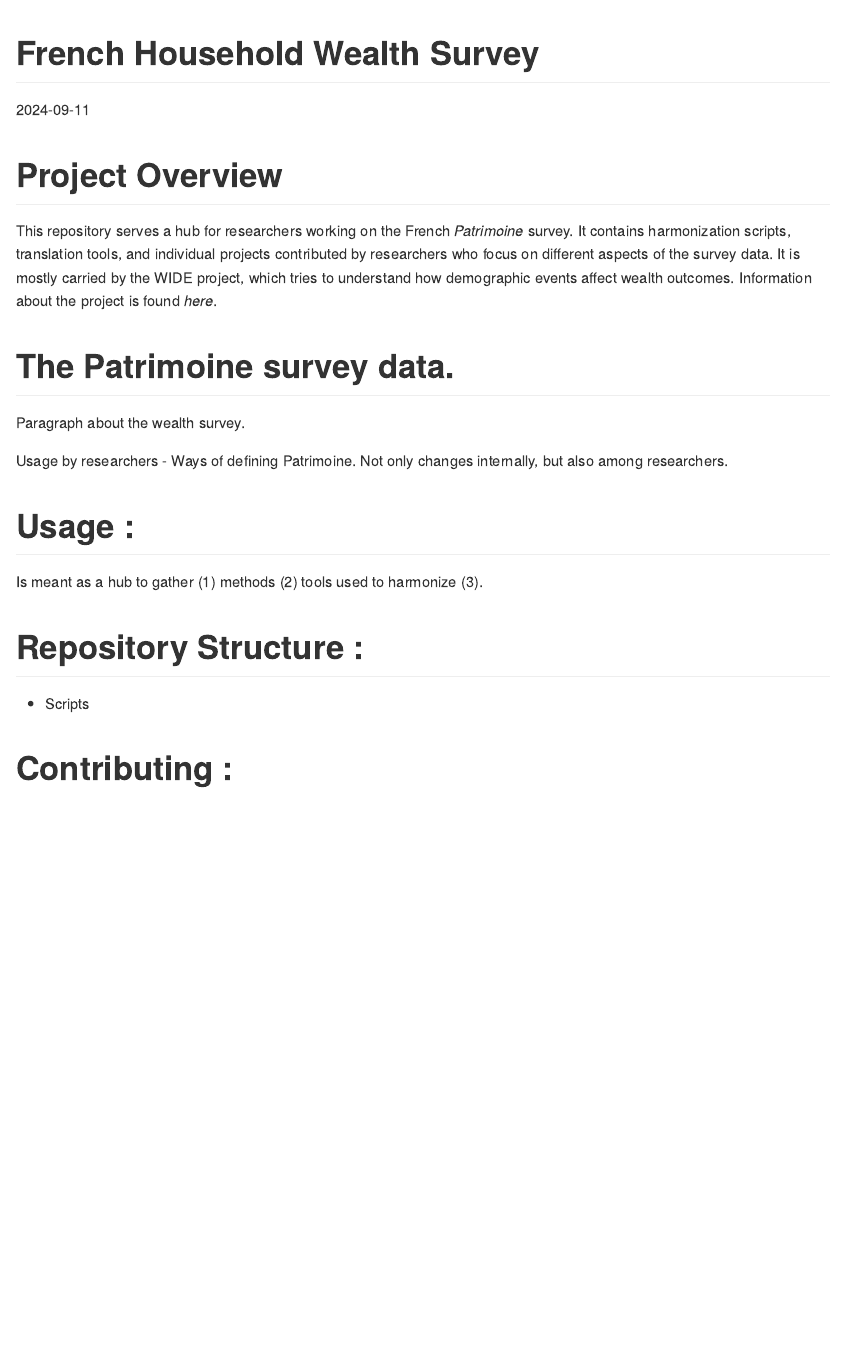
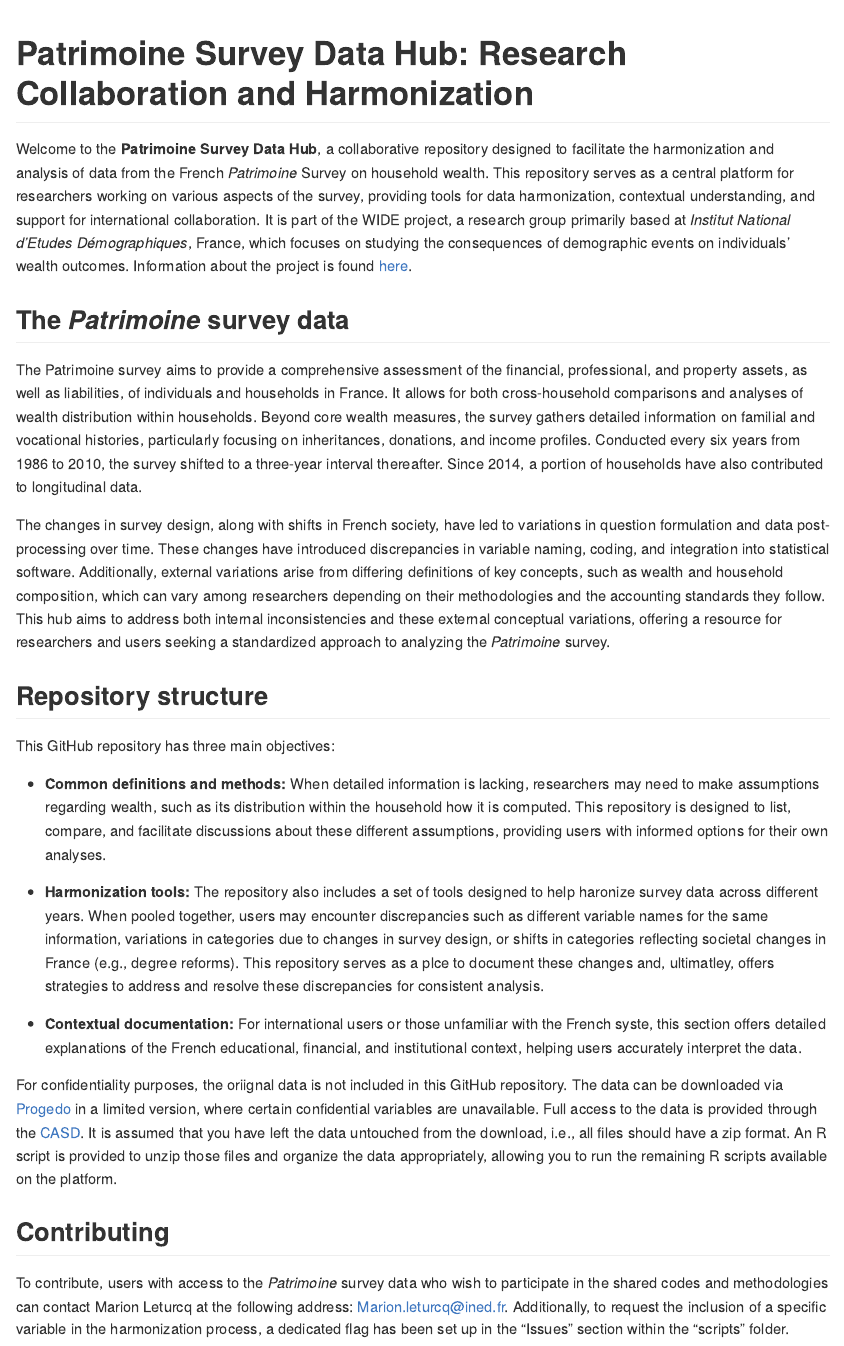
Before and after one commit to yanisrahmouni/wide, an R Markdown document (README.Rmd): the page in a window 1100 px wide, from its top. The pictures show the output file README.md that the author committed with the source, drawn offline in the style of GitHub.

Commit message:
final version of the README

```diff
--- a/README.Rmd
+++ b/README.Rmd
@@ -5,22 +3,27 @@
 ---
 
-## Project Overview
+# Patrimoine Survey Data Hub: Research Collaboration and Harmonization
 
-This repository serves a hub for researchers working on the French *Patrimoine* survey. It contains harmonization scripts, translation tools, and individual projects contributed by researchers who focus on different aspects of the survey data. It is mostly carried by the WIDE project, which tries to understand how demographic events affect wealth outcomes. Information about the project is found *here*.
+Welcome to the **Patrimoine Survey Data Hub**, a collaborative repository designed to facilitate the harmonization and analysis of data from the French *Patrimoine* Survey on household wealth. This repository serves as a central platform for researchers working on various aspects of the survey, providing tools for data harmonization, contextual understanding, and support for international collaboration. It is part of the WIDE project, a research group primarily based at *Institut National d'Etudes Démographiques*, France, which focuses on studying the consequences of demographic events on individuals' wealth outcomes. Information about the project is found [here](https://wide.site.ined.fr/en/about/).
 
-# The Patrimoine survey data.
+## The *Patrimoine* survey data
 
-Paragraph about the wealth survey.
+The Patrimoine survey aims to provide a comprehensive assessment of the financial, professional, and property assets, as well as liabilities, of individuals and households in France. It allows for both cross-household comparisons and analyses of wealth distribution within households. Beyond core wealth measures, the survey gathers detailed information on familial and vocational histories, particularly focusing on inheritances, donations, and income profiles. Conducted every six years from 1986 to 2010, the survey shifted to a three-year interval thereafter. Since 2014, a portion of households have also contributed to longitudinal data.
 
-Usage by researchers - Ways of defining Patrimoine. Not only changes internally, but also among researchers.
+The changes in survey design, along with shifts in French society, have led to variations in question formulation and data post-processing over time. These changes have introduced discrepancies in variable naming, coding, and integration into statistical software. Additionally, external variations arise from differing definitions of key concepts, such as wealth and household composition, which can vary among researchers depending on their methodologies and the accounting standards they follow. This hub aims to address both internal inconsistencies and these external conceptual variations, offering a resource for researchers and users seeking a standardized approach to analyzing the *Patrimoine* survey.
 
-# Usage :
+## Repository structure
 
-Is meant as a hub to gather (1) methods (2) tools used to harmonize (3).
+This GitHub repository has three main objectives:
 
-# Repository Structure :
+- **Common definitions and methods:** When detailed information is lacking, researchers may need to make assumptions regarding wealth, such as its distribution within the household how it is computed. This repository is designed to list, compare, and facilitate discussions about these different assumptions, providing users with informed options for their own analyses.
 
-- Scripts
+- **Harmonization tools:** The repository also includes a set of tools designed to help haronize survey data across different years. When pooled together, users may encounter discrepancies such as different variable names for the same information, variations in categories due to changes in survey design, or shifts in categories reflecting societal changes in France (e.g., degree reforms). This repository serves as a plce to document these changes and, ultimatley, offers strategies to address and resolve these discrepancies for consistent analysis.
 
+- **Contextual documentation:** For international users or those unfamiliar with the French syste, this section offers detailed explanations of the French educational, financial, and institutional context, helping users accurately interpret the data.
 
-# Contributing :
+For confidentiality purposes, the oriignal data is not included in this GitHub repository. The data can be downloaded via [Progedo](https://data.progedo.fr/studies/doi/10.13144/lil-1625) in a limited version, where certain confidential variables are unavailable. Full access to the data is provided through the [CASD](https://www.casd.eu/source/enquete-histoire-de-vie-et-patrimoine/). It is assumed that you have left the data untouched from the download, i.e., all files should have a zip format. An R script is provided to unzip those files and organize the data appropriately, allowing you to run the remaining R scripts available on the platform.
+
+## Contributing
+
+To contribute, users with access to the *Patrimoine* survey data who wish to participate in the shared codes and methodologies can contact Marion Leturcq at the following address: Marion.leturcq@ined.fr. Additionally, to request the inclusion of a specific variable in the harmonization process, a dedicated flag has been set up in the "Issues" section within the "scripts" folder.
```
Also changed, not shown: README.md, README.Rmd (2 more changed lines).
